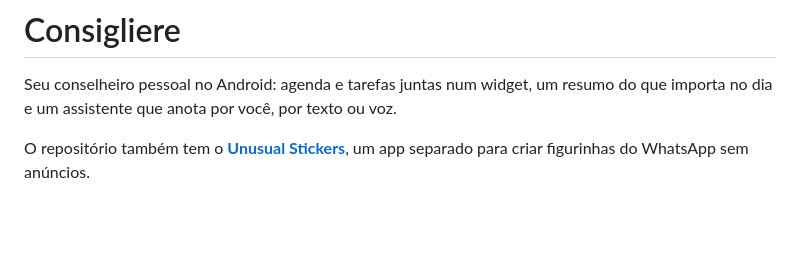
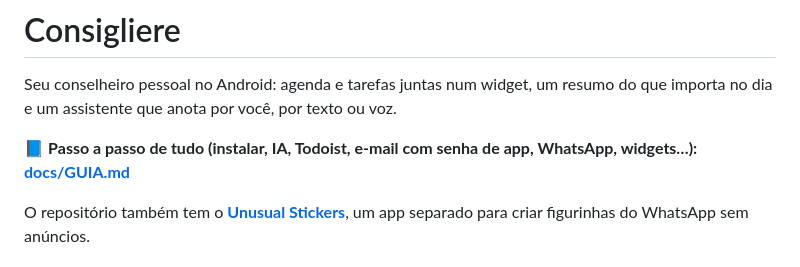
Before and after one commit to trevisollinux/conselheiro-ia, a Markdown page: README.md, the part around the change. Rendered like a GitHub page; blank space fills up the shorter version.

Commit message:
Guia passo a passo (docs/GUIA.md) e link no README
Co-Authored-By: Claude Opus 5.5 <noreply@anthropic.com>
Claude-Session: https://claude.ai/code/session_01TyYDG5MY9ApujNMHZ6rmZq

```diff
--- a/README.md
+++ b/README.md
@@ -2,6 +2,8 @@
 
 Seu conselheiro pessoal no Android: agenda e tarefas juntas num widget, um resumo do que importa no dia
 e um assistente que anota por você, por texto ou voz.
+
+📘 **Passo a passo de tudo (instalar, IA, Todoist, e-mail com senha de app, WhatsApp, widgets…): [docs/GUIA.md](docs/GUIA.md)**
 
 O repositório também tem o **[Unusual Stickers](#unusual-stickers-app-de-figurinhas)**, um app separado para criar
 figurinhas do WhatsApp sem anúncios.
```
Also changed, not shown: docs/GUIA.md (added, +152 -0 lines).
